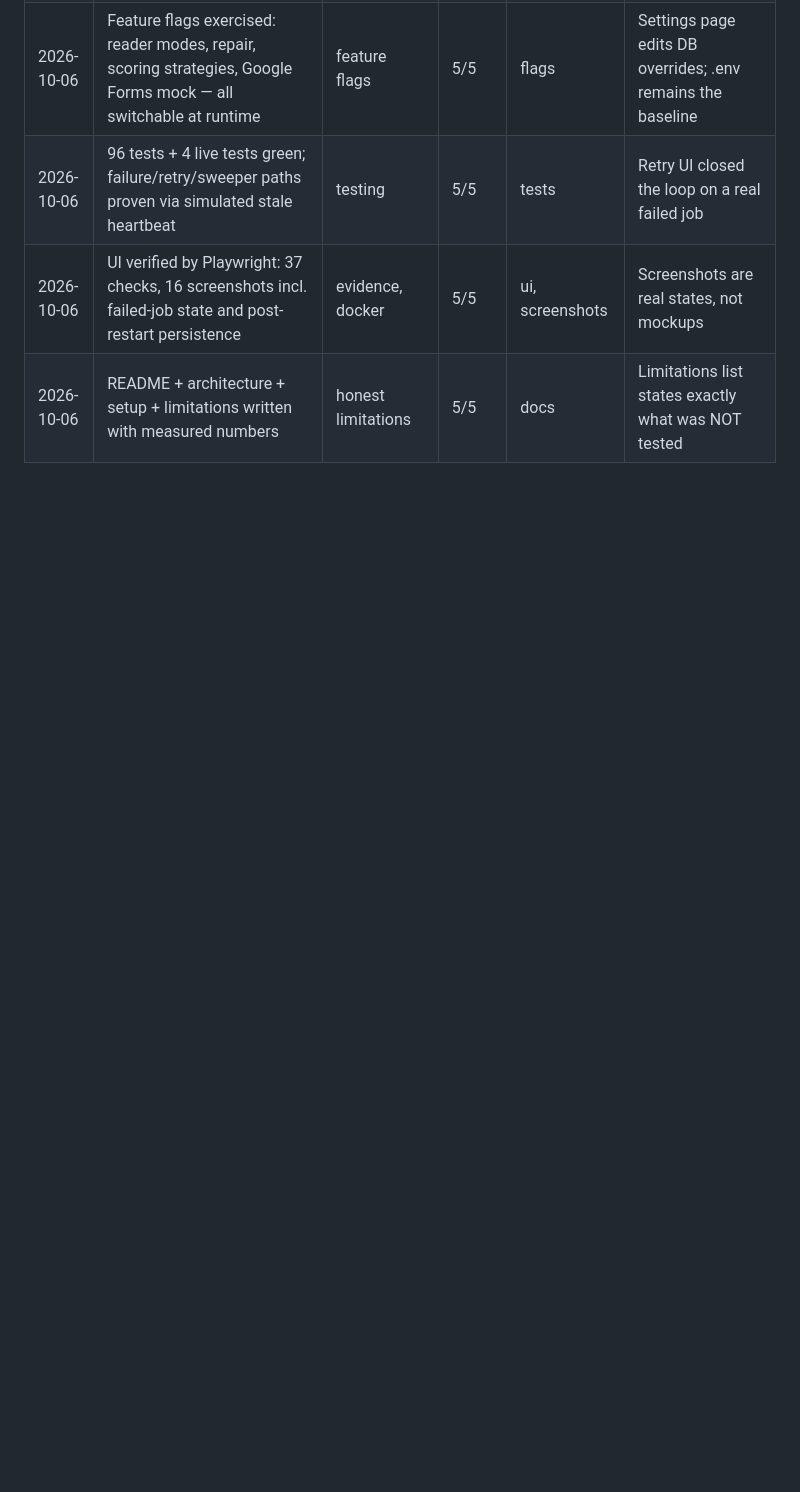
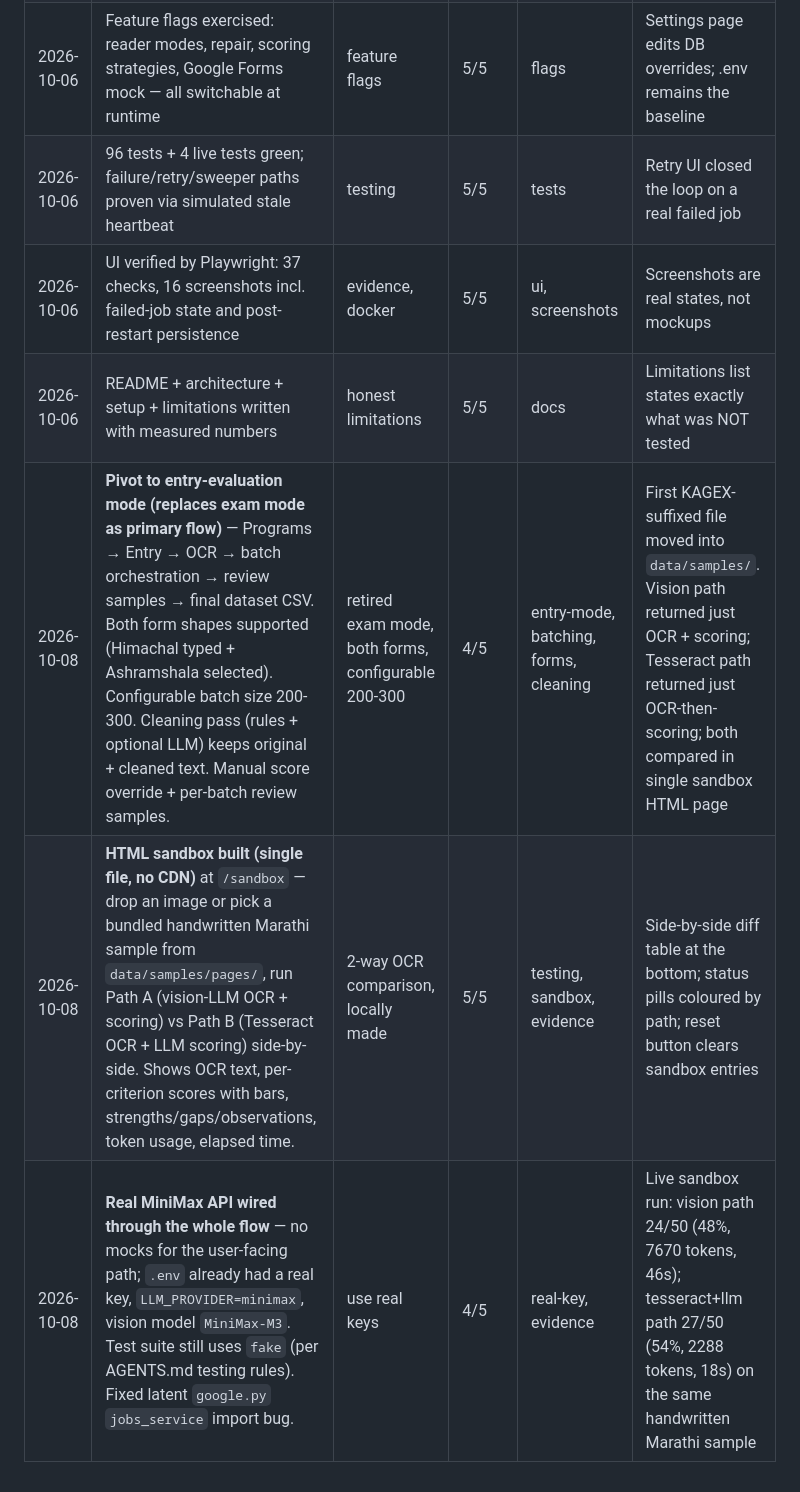
Before and after one commit to DeepeshKalura/rubriqa, a Markdown page: TASTE.md, the part around the change. Drawn GitHub-style; blank space fills up the shorter version.

```diff
--- a/TASTE.md
+++ b/TASTE.md
@@ -40,3 +40,6 @@ milestone (see AGENTS.md step 10).
 | 2026-10-06 | 96 tests + 4 live tests green; failure/retry/sweeper paths proven via simulated stale heartbeat | testing | 5/5 | tests | Retry UI closed the loop on a real failed job |
 | 2026-10-06 | UI verified by Playwright: 37 checks, 16 screenshots incl. failed-job state and post-restart persistence | evidence, docker | 5/5 | ui, screenshots | Screenshots are real states, not mockups |
 | 2026-10-06 | README + architecture + setup + limitations written with measured numbers | honest limitations | 5/5 | docs | Limitations list states exactly what was NOT tested |
+| 2026-10-08 | **Pivot to entry-evaluation mode (replaces exam mode as primary flow)** — Programs → Entry → OCR → batch orchestration → review samples → final dataset CSV. Both form shapes supported (Himachal typed + Ashramshala selected). Configurable batch size 200-300. Cleaning pass (rules + optional LLM) keeps original + cleaned text. Manual score override + per-batch review samples. | retired exam mode, both forms, configurable 200-300 | 4/5 | entry-mode, batching, forms, cleaning | First KAGEX-suffixed file moved into `data/samples/`. Vision path returned just OCR + scoring; Tesseract path returned just OCR-then-scoring; both compared in single sandbox HTML page |
+| 2026-10-08 | **HTML sandbox built (single file, no CDN)** at `/sandbox` — drop an image or pick a bundled handwritten Marathi sample from `data/samples/pages/`, run Path A (vision-LLM OCR + scoring) vs Path B (Tesseract OCR + LLM scoring) side-by-side. Shows OCR text, per-criterion scores with bars, strengths/gaps/observations, token usage, elapsed time. | 2-way OCR comparison, locally made | 5/5 | testing, sandbox, evidence | Side-by-side diff table at the bottom; status pills coloured by path; reset button clears sandbox entries |
+| 2026-10-08 | **Real MiniMax API wired through the whole flow** — no mocks for the user-facing path; `.env` already had a real key, `LLM_PROVIDER=minimax`, vision model `MiniMax-M3`. Test suite still uses `fake` (per AGENTS.md testing rules). Fixed latent `google.py` `jobs_service` import bug. | use real keys | 4/5 | real-key, evidence | Live sandbox run: vision path 24/50 (48%, 7670 tokens, 46s); tesseract+llm path 27/50 (54%, 2288 tokens, 18s) on the same handwritten Marathi sample |
```
Also changed, not shown: README.md (+68 -56 lines).
